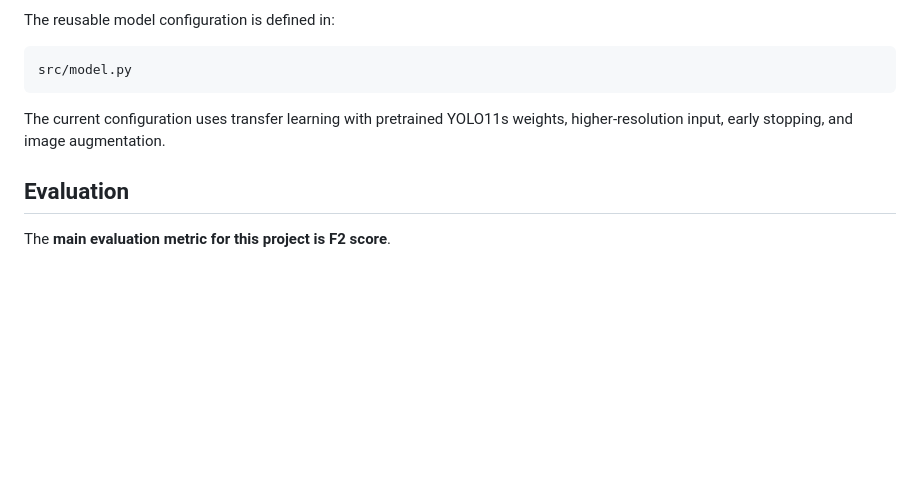
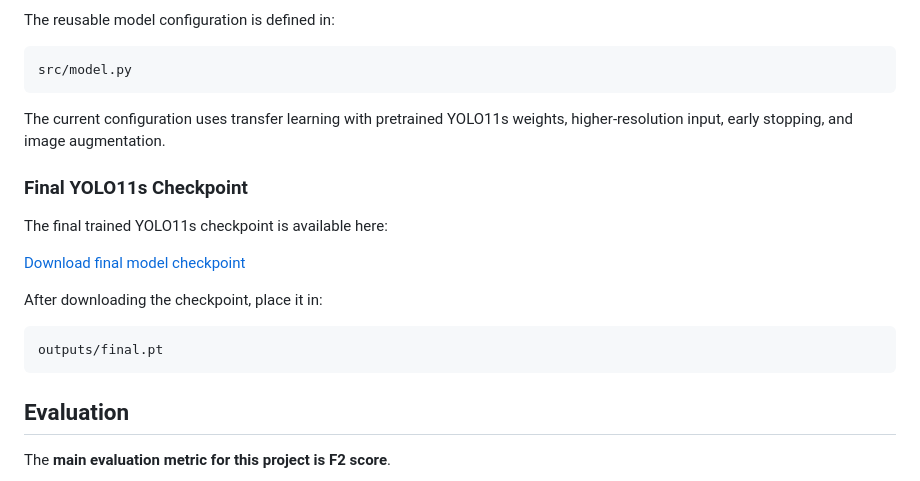
Before and after one commit to RuzannaMkhitaryan/great-barrier-reef, a Markdown page: README.md, the part around the change. GitHub-like rendering; blank space fills up the shorter version.

Commit message:
Revise README for final model and evaluation details
Updated README.md to include additional details about the final YOLO11s model, evaluation metrics, and project structure.

````diff
--- a/README.md
+++ b/README.md
@@ -146,6 +146,17 @@ src/model.py
 
 The current configuration uses transfer learning with pretrained YOLO11s weights, higher-resolution input, early stopping, and image augmentation.
 
+### Final YOLO11s Checkpoint
+
+The final trained YOLO11s checkpoint is available here:
+
+[Download final model checkpoint](https://drive.google.com/file/d/1Jnt6G-A5glUnfwgBp0nbs4rui6Sf9QK6/view?usp=sharing)
+
+After downloading the checkpoint, place it in:
+
+```text
+outputs/final.pt
+```
 ## Evaluation
 
 The **main evaluation metric for this project is F2 score**.
````
